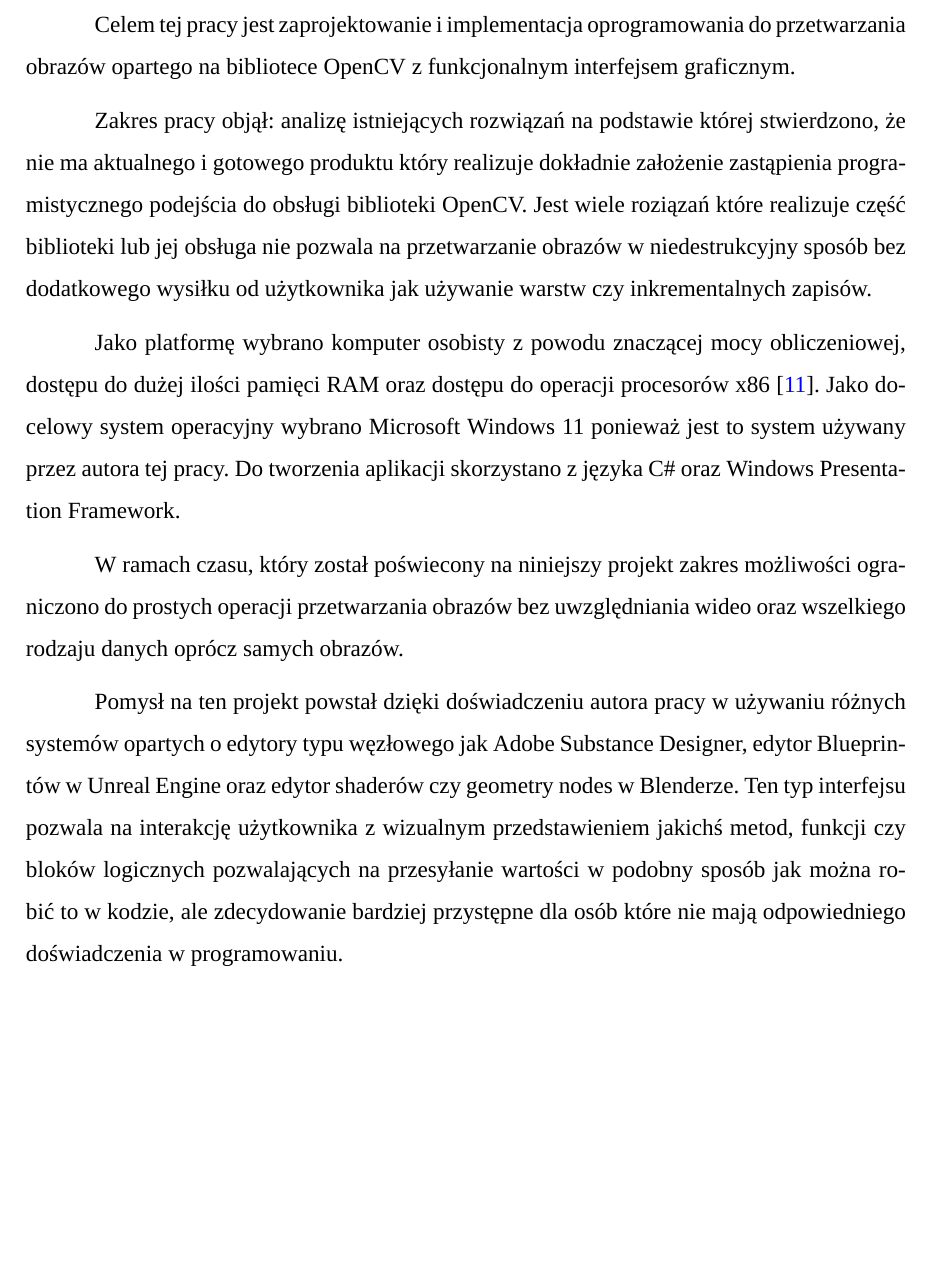
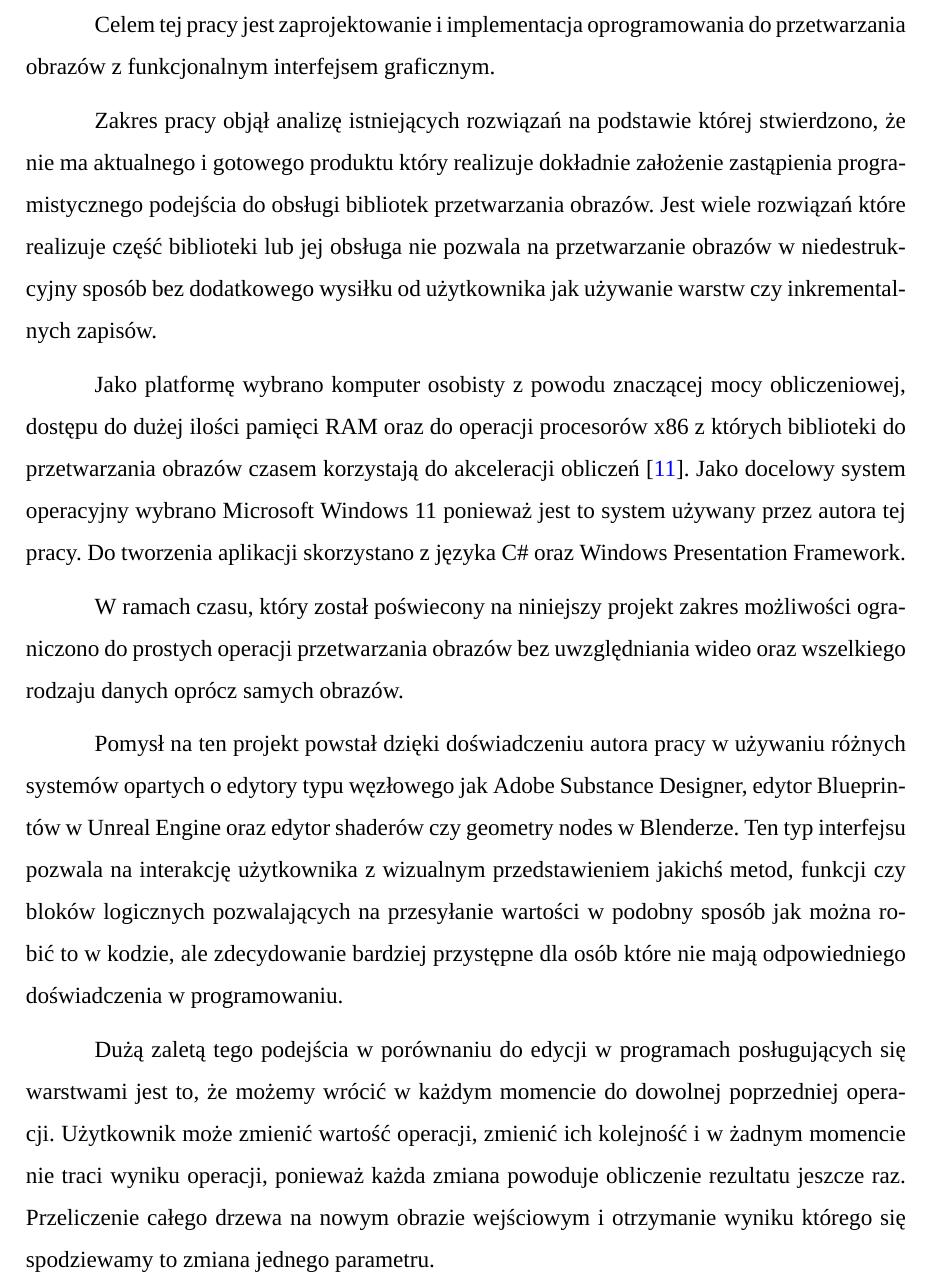
Before and after one commit to BartShoot/praca-inzynierska, a LaTeX document (main.tex, which reads sections/target.tex): part of page 4 of 18, cut so that both start at the same text, the shorter picture padded with empty space. Compiled offline with XeLaTeX; a missing font is replaced by an installed copy or a similar font.

Commit message:
Updated target

```diff
--- a/sections/target.tex
+++ b/sections/target.tex
@@ -1,9 +1,9 @@
-Celem tej pracy jest zaprojektowanie i implementacja oprogramowania do przetwarzania obrazów opartego na bibliotece OpenCV z funkcjonalnym interfejsem graficznym.
+Celem tej pracy jest zaprojektowanie i implementacja oprogramowania do przetwarzania obrazów z funkcjonalnym interfejsem graficznym.
 
-Zakres pracy objął: analizę istniejących rozwiązań na podstawie której stwierdzono, że nie ma aktualnego i gotowego produktu który realizuje dokładnie założenie zastąpienia programistycznego podejścia do obsługi biblioteki OpenCV.
-Jest wiele roziązań które realizuje część biblioteki lub jej obsługa nie pozwala na przetwarzanie obrazów w niedestrukcyjny sposób bez dodatkowego wysiłku od użytkownika jak używanie warstw czy inkrementalnych zapisów.
+Zakres pracy objął analizę istniejących rozwiązań na podstawie której stwierdzono, że nie ma aktualnego i gotowego produktu który realizuje dokładnie założenie zastąpienia programistycznego podejścia do obsługi bibliotek przetwarzania obrazów.
+Jest wiele rozwiązań które realizuje część biblioteki lub jej obsługa nie pozwala na przetwarzanie obrazów w niedestrukcyjny sposób bez dodatkowego wysiłku od użytkownika jak używanie warstw czy inkrementalnych zapisów.
 
-Jako platformę wybrano komputer osobisty z powodu znaczącej mocy obliczeniowej, dostępu do dużej ilości pamięci RAM oraz dostępu do operacji procesorów x86 \cite{x86opencv}.
+Jako platformę wybrano komputer osobisty z powodu znaczącej mocy obliczeniowej, dostępu do dużej ilości pamięci RAM oraz do operacji procesorów x86 z których biblioteki do przetwarzania obrazów czasem korzystają do akceleracji obliczeń \cite{x86opencv}.
 Jako docelowy system operacyjny wybrano Microsoft Windows 11 ponieważ jest to system używany przez autora tej pracy.
 Do tworzenia aplikacji skorzystano z języka C\# oraz Windows Presentation Framework.
 
@@ -11,3 +11,7 @@ W ramach czasu, który został poświecony na niniejszy projekt zakres możliwo
 
 Pomysł na ten projekt powstał dzięki doświadczeniu autora pracy w używaniu różnych systemów opartych o edytory typu węzłowego jak Adobe Substance Designer, edytor Blueprintów w Unreal Engine oraz edytor shaderów czy geometry nodes w Blenderze.
 Ten typ interfejsu pozwala na interakcję użytkownika z wizualnym przedstawieniem jakichś metod, funkcji czy bloków logicznych pozwalających na przesyłanie wartości w podobny sposób jak można robić to w kodzie, ale zdecydowanie bardziej przystępne dla osób które nie mają odpowiedniego doświadczenia w programowaniu.
+
+Dużą zaletą tego podejścia w porównaniu do edycji w programach posługujących się warstwami jest to, że możemy wrócić w każdym momencie do dowolnej poprzedniej operacji.
+Użytkownik może zmienić wartość operacji, zmienić ich kolejność i w żadnym momencie nie traci wyniku operacji, ponieważ każda zmiana powoduje obliczenie rezultatu jeszcze raz.
+Przeliczenie całego drzewa na nowym obrazie wejściowym i otrzymanie wyniku którego się spodziewamy to zmiana jednego parametru.
```
Also changed, not shown: sections/contentagregator.tex (+1 -1 lines), 1 other file.
